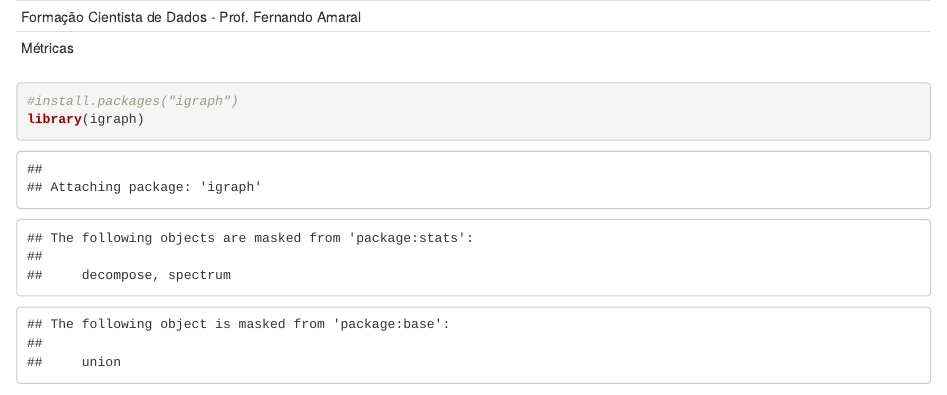
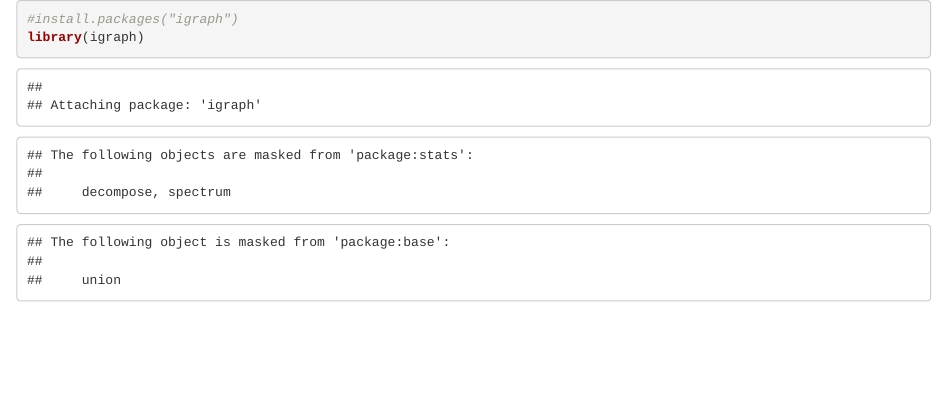
Before and after one commit to Matheus-hss/Grafos, an R Markdown document (3.Metricas.Rmd): the page in a window 1100 px wide, from its top. Rendered offline with R 4.5, knitr and Pandoc, with nearby package versions; some code elsewhere in the file could not run offline.

Commit message:
Update 3.Metricas.Rmd

````diff
--- a/3.Metricas.Rmd
+++ b/3.Metricas.Rmd
@@ -1,7 +1,3 @@
----
-Formação Cientista de Dados - Prof. Fernando Amaral
-Métricas
----
 
 ```{r}
 #install.packages("igraph")
````
